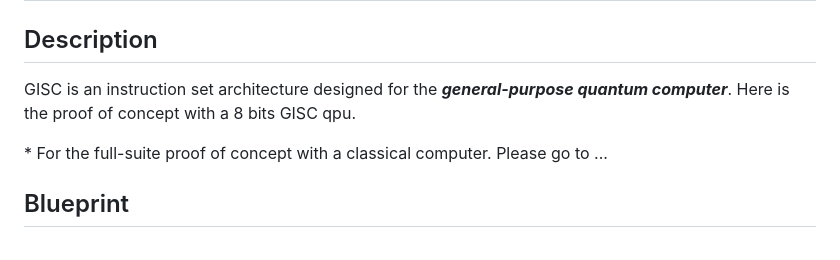
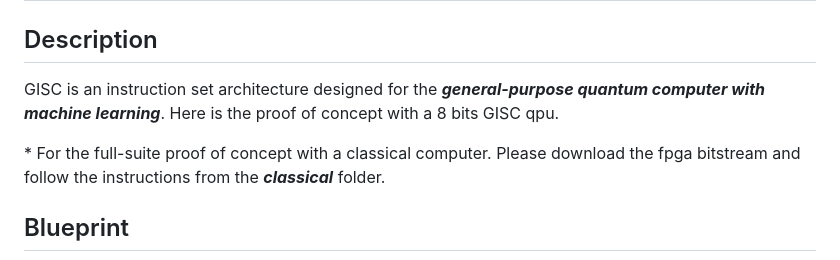
Before and after one commit to alcyhk/gisc, a Markdown page: README.md, the part around the change. Rendered like a GitHub page.

```diff
--- a/README.md
+++ b/README.md
@@ -2,9 +2,9 @@
 ## Grid Instruction Set Computer
 
 ## Description
-GISC is an instruction set architecture designed for the ***general-purpose quantum computer***. Here is the proof of concept with a 8 bits GISC qpu.
+GISC is an instruction set architecture designed for the ***general-purpose quantum computer with machine learning***. Here is the proof of concept with a 8 bits GISC qpu.
 
-\* For the full-suite proof of concept with a classical computer. Please go to ...
+\* For the full-suite proof of concept with a classical computer. Please download the fpga bitstream and follow the instructions from the ***classical*** folder.
 
 ## Blueprint
 <img src="photos/blueprint.png" title="Blueprint">
```
